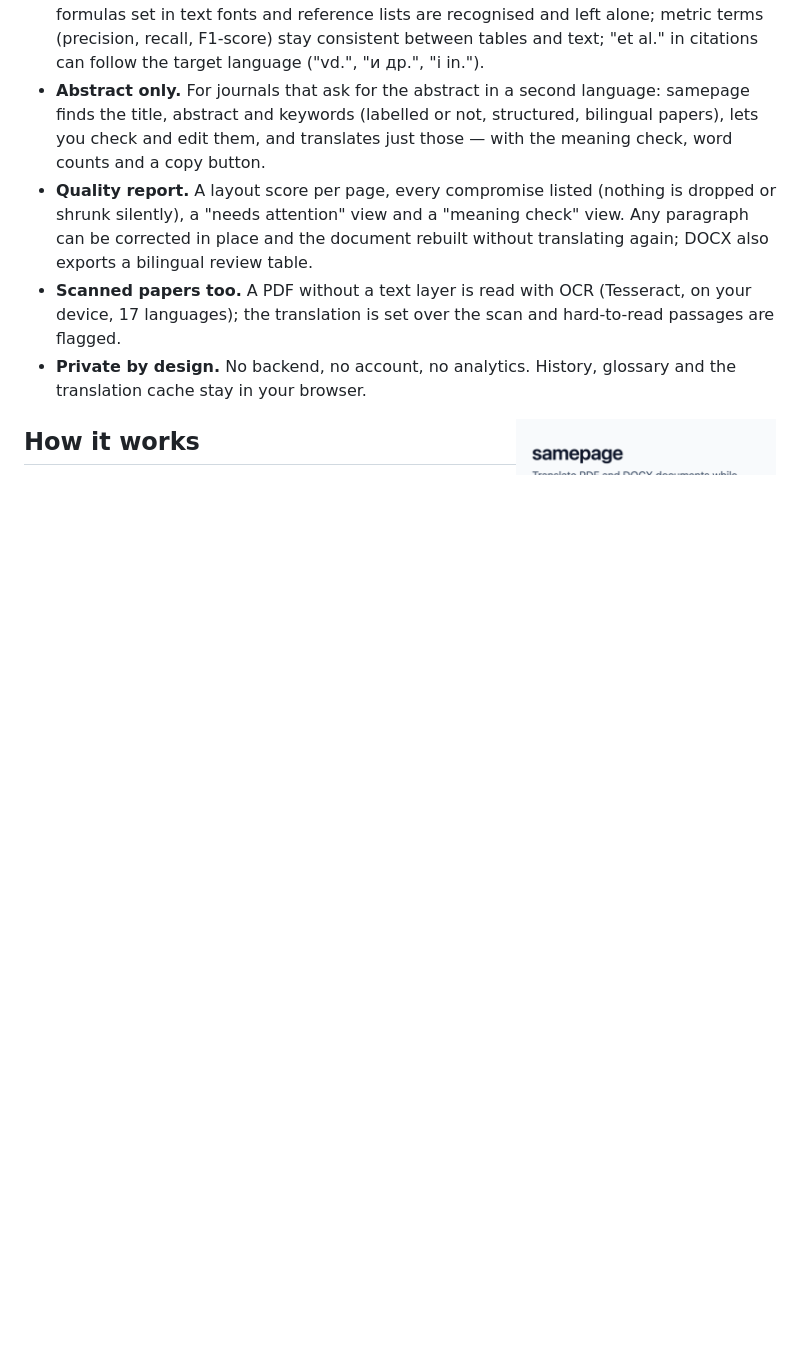
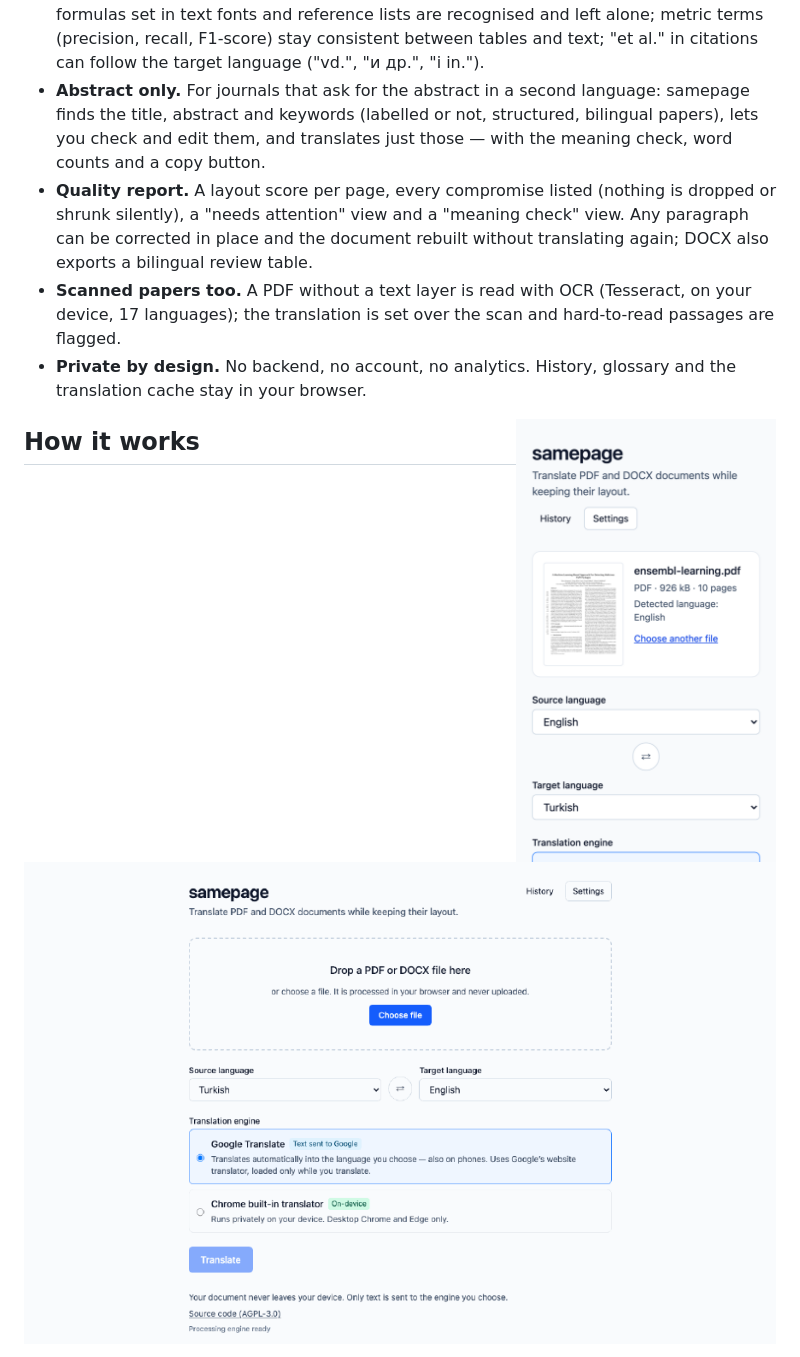
Before and after one commit to halilibrahimd27/samepage, a Markdown page: README.md, the part around the change. GitHub-like rendering; pictures changed too: media/demo.gif (added); blank space fills up the shorter version.

Commit message:
docs: demo GIF in the README
A Turkish two-column paper translated into English with the Google
engine: quality report, side-by-side preview, then the title and
abstract of another paper alone. Recorded with Playwright against the
production build (synthetic test papers only).

Co-Authored-By: Claude Opus 5.5 <noreply@anthropic.com>

```diff
--- a/README.md
+++ b/README.md
@@ -56,6 +56,8 @@ paying for an API — and who cannot afford a translation that quietly changes w
 <img src="media/phone.png" alt="samepage on a phone" width="260" align="right">
 
 ## How it works
+
+![Demo: a Turkish paper translated into English with its quality report and side-by-side preview, then its title and abstract alone](media/demo.gif)
 
 1. Drop a **DOCX** or a **PDF** (text-based or scanned). The source language is detected; choose the target
    language (⇄ swaps them).
```
